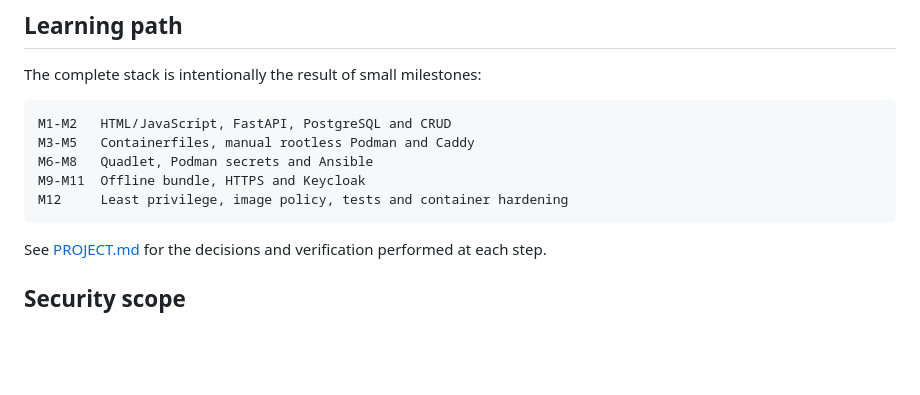
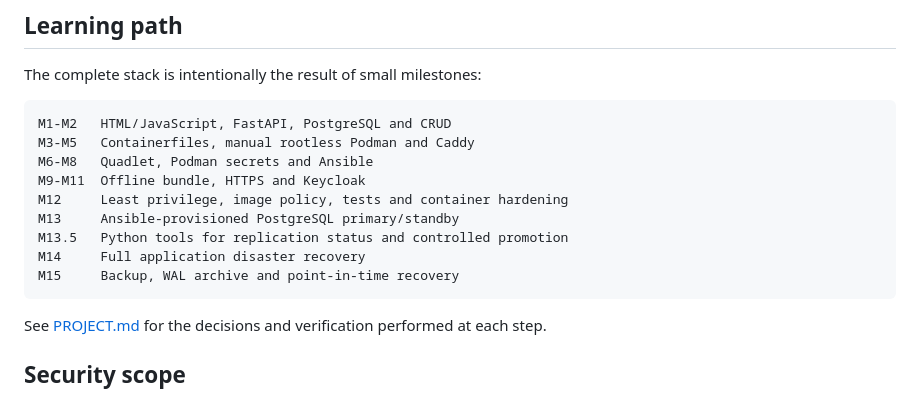
Before and after one commit to gunstein/podman_test, a Markdown page: README.md, the part around the change. Rendered like a GitHub page; blank space fills up the shorter version.

Commit message:
Plan standby and disaster recovery milestones

````diff
--- a/README.md
+++ b/README.md
@@ -27,6 +27,10 @@ M3-M5   Containerfiles, manual rootless Podman and Caddy
 M6-M8   Quadlet, Podman secrets and Ansible
 M9-M11  Offline bundle, HTTPS and Keycloak
 M12     Least privilege, image policy, tests and container hardening
+M13     Ansible-provisioned PostgreSQL primary/standby
+M13.5   Python tools for replication status and controlled promotion
+M14     Full application disaster recovery
+M15     Backup, WAL archive and point-in-time recovery
 ```
 
 See [PROJECT.md](PROJECT.md) for the decisions and verification performed at
````
Also changed, not shown: PROJECT.md (+14 -2 lines).
